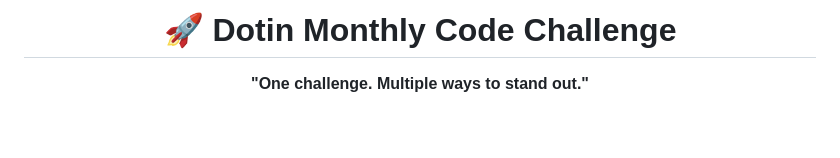
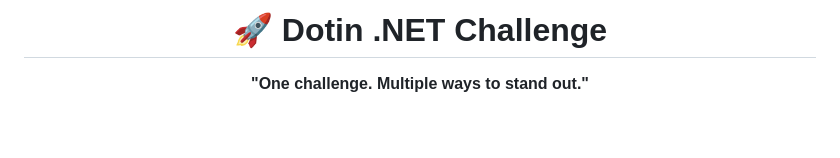
Before and after one commit to Dotin-DotNet-Community/Dotin-DotNet-Community.github.io, a Markdown page: README.md, the part around the change. Drawn GitHub-style.

Commit message:
Update challenge title in README

```diff
--- a/README.md
+++ b/README.md
@@ -1,6 +1,6 @@
 <div align="center">
   <br>
-  <h1>🚀 Dotin Monthly Code Challenge</h1>
+  <h1>🚀 Dotin .NET Challenge</h1>
   <p><strong>"One challenge. Multiple ways to stand out."</strong></p>
   <br>
 </div>
```
